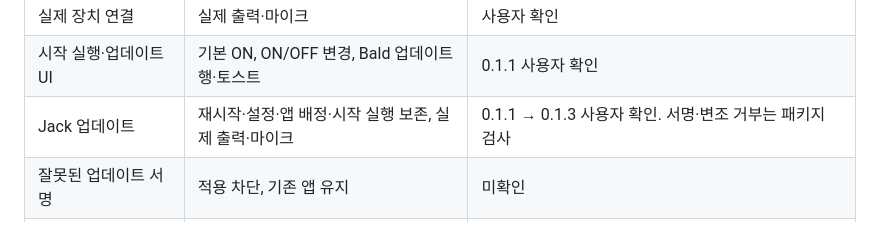
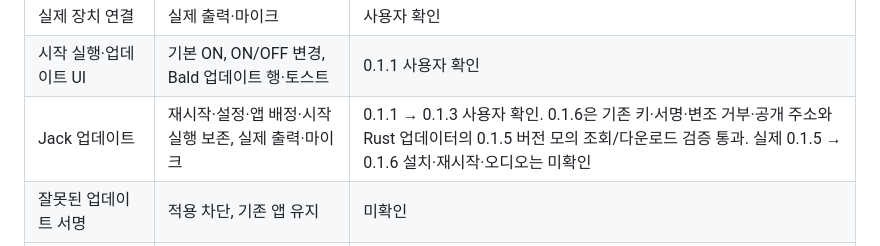
Before and after one commit to mightyidler/Jack, a Markdown page: docs/distribution-checklist.md, the part around the change. Drawn GitHub-style.

```diff
--- a/docs/distribution-checklist.md
+++ b/docs/distribution-checklist.md
@@ -16,7 +16,7 @@
 | 가상 장치 미준비·재부팅 | 완료로 오인하지 않음, 재실행 시 설정 재개 | 미확인 |
 | 실제 장치 연결 | 실제 출력·마이크 | 사용자 확인 |
 | 시작 실행·업데이트 UI | 기본 ON, ON/OFF 변경, Bald 업데이트 행·토스트 | 0.1.1 사용자 확인 |
-| Jack 업데이트 | 재시작·설정·앱 배정·시작 실행 보존, 실제 출력·마이크 | 0.1.1 → 0.1.3 사용자 확인. 서명·변조 거부는 패키지 검사 |
+| Jack 업데이트 | 재시작·설정·앱 배정·시작 실행 보존, 실제 출력·마이크 | 0.1.1 → 0.1.3 사용자 확인. 0.1.6은 기존 키·서명·변조 거부·공개 주소와 Rust 업데이터의 0.1.5 버전 모의 조회/다운로드 검증 통과. 실제 0.1.5 → 0.1.6 설치·재시작·오디오는 미확인 |
 | 잘못된 업데이트 서명 | 적용 차단, 기존 앱 유지 | 미확인 |
 | GG 종료·삭제·업데이트 | 충돌·재설치 반복 없음, 설정·복구 접근 가능 | 미확인 |
 | Jack 제거·재설치 | GG·사용자 설정 유지, 시작 실행 항목 정리 | 미확인 |
```
Also changed, not shown: docs/distribution-status.md (+5 -3 lines).
